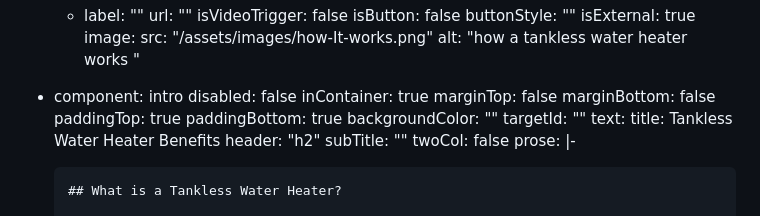
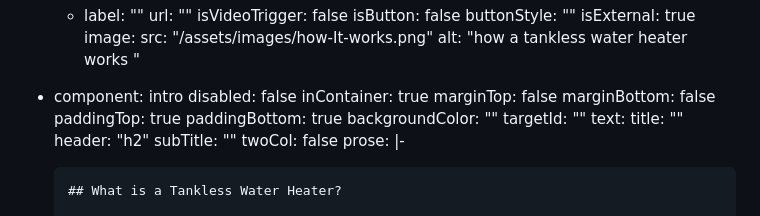
Before and after one commit to wernerglinka/just-tankless, a Markdown page: src/content/index.md, the part around the change. Drawn GitHub-style.

Commit message:
fixed main text area

```diff
--- a/src/content/index.md
+++ b/src/content/index.md
@@ -111,7 +111,7 @@ sections:
     backgroundColor: ""
     targetId: ""
     text:
-      title: Tankless Water Heater Benefits
+      title: ""
       header: "h2"
       subTitle: ""
       twoCol: false
```
